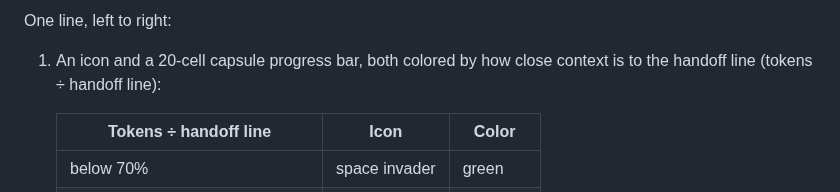
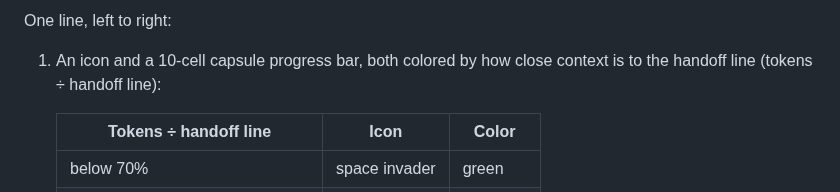
Before and after one commit to mangow314/mango-mods, a Markdown page: ctx-relay/README.md, the part around one of its changes. Drawn GitHub-style.

```diff
--- a/ctx-relay/README.md
+++ b/ctx-relay/README.md
@@ -84,7 +84,7 @@ is not read, so the handoff line is the automatic value.
 
 One line, left to right:
 
-1. An icon and a 20-cell capsule progress bar, both colored by how close
+1. An icon and a 10-cell capsule progress bar, both colored by how close
    context is to the handoff line (tokens ÷ handoff line):
 
    | Tokens ÷ handoff line | Icon | Color |
```
Also changed, not shown: other parts of ctx-relay/README.md (+2 -2 lines), ctx-relay/README.zh-TW.md (+3 -3 lines), docs/assets/ctx-relay-band.png (added), docs/assets/ctx-relay-pickup.png, 2 other files.
